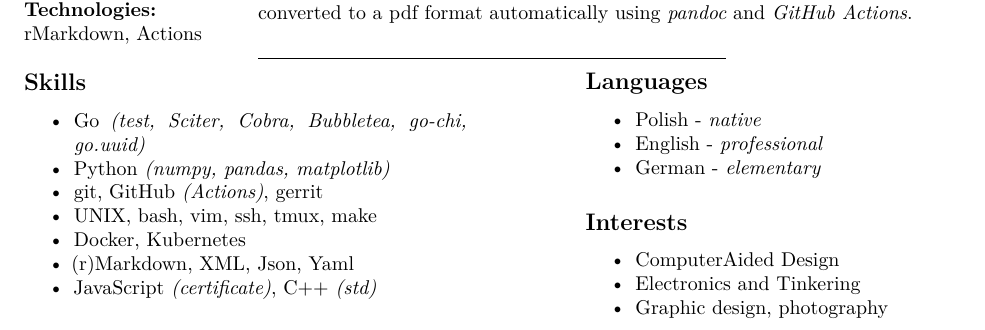
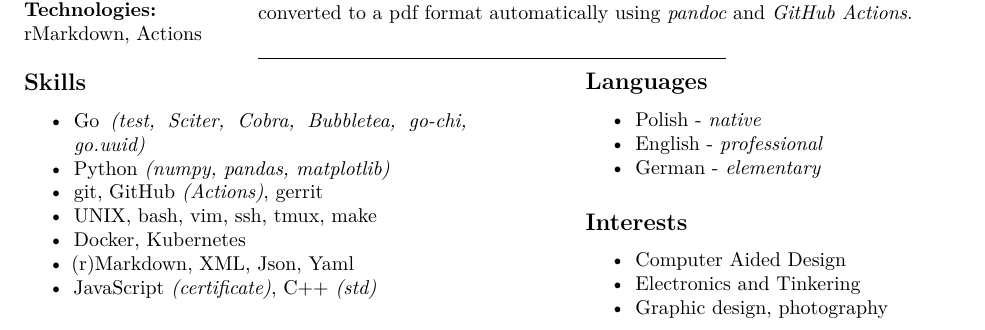
Before and after one commit to happyRip/Resume, an R Markdown document (Resume.Rmd): part of the page, cut so that both start at the same text. Rendered offline with R 4.5, knitr and Pandoc, then LaTeX, with nearby package versions; a font, style sheet, LaTeX package, included part or bibliography that could not be used is replaced or left out.

Commit message:
Fix typo

```diff
--- a/Resume.Rmd
+++ b/Resume.Rmd
@@ -253,7 +253,7 @@ using *pandoc* and *GitHub Actions*.
 
 ## Interests
 
-- [ComputerAided Design](https://en.wikipedia.org/wiki/Computer-aided_design)
+- [Computer Aided Design](https://en.wikipedia.org/wiki/Computer-aided_design)
 - Electronics and Tinkering
 - Graphic design, photography
 :::
```
